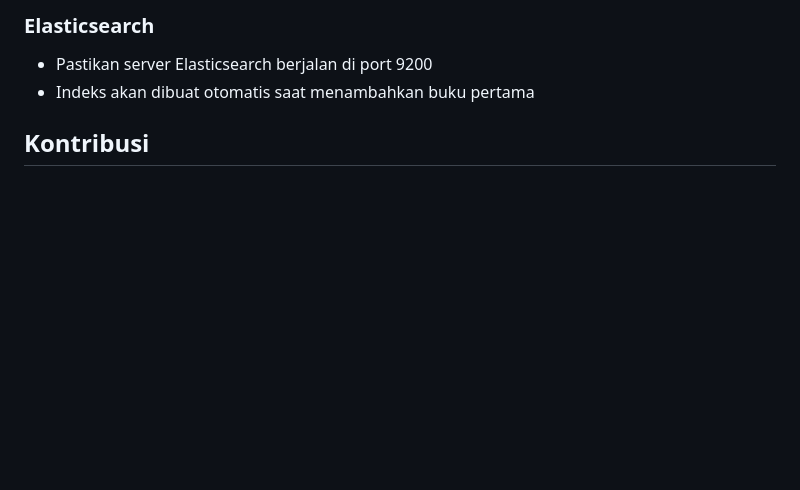
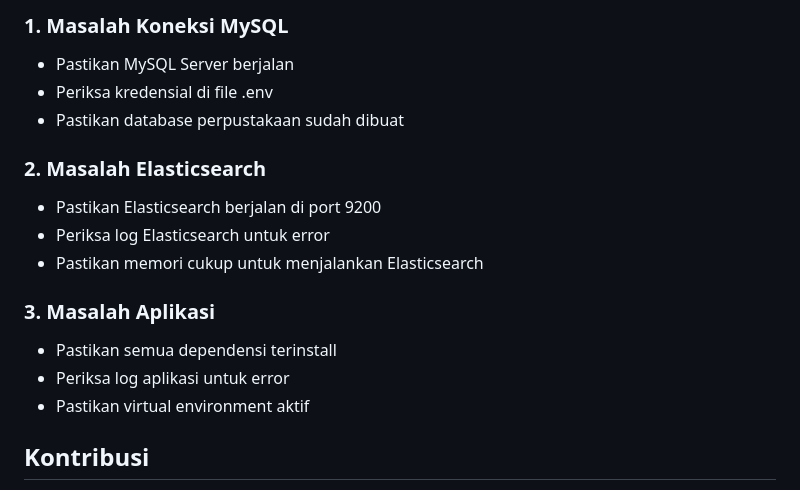
Before and after one commit to exelpratama13/Kelompok-6-UTS-Topik-Khusus, a Markdown page: README.md, the part around one of its changes. GitHub-like rendering; blank space fills up the shorter version.

```diff
--- a/README.md
+++ b/README.md
@@ -101,7 +138,18 @@ Aplikasi akan tersedia di http://localhost:5000
 
-### Elasticsearch
-- Pastikan server Elasticsearch berjalan di port 9200
-- Indeks akan dibuat otomatis saat menambahkan buku pertama
+### 1. Masalah Koneksi MySQL
+- Pastikan MySQL Server berjalan
+- Periksa kredensial di file .env
+- Pastikan database perpustakaan sudah dibuat
+
+### 2. Masalah Elasticsearch
+- Pastikan Elasticsearch berjalan di port 9200
+- Periksa log Elasticsearch untuk error
+- Pastikan memori cukup untuk menjalankan Elasticsearch
+
+### 3. Masalah Aplikasi
+- Pastikan semua dependensi terinstall
+- Periksa log aplikasi untuk error
+- Pastikan virtual environment aktif
 
 ## Kontribusi
 1. Fork repository
```
Also changed, not shown: other parts of README.md (+74 -37 lines).
